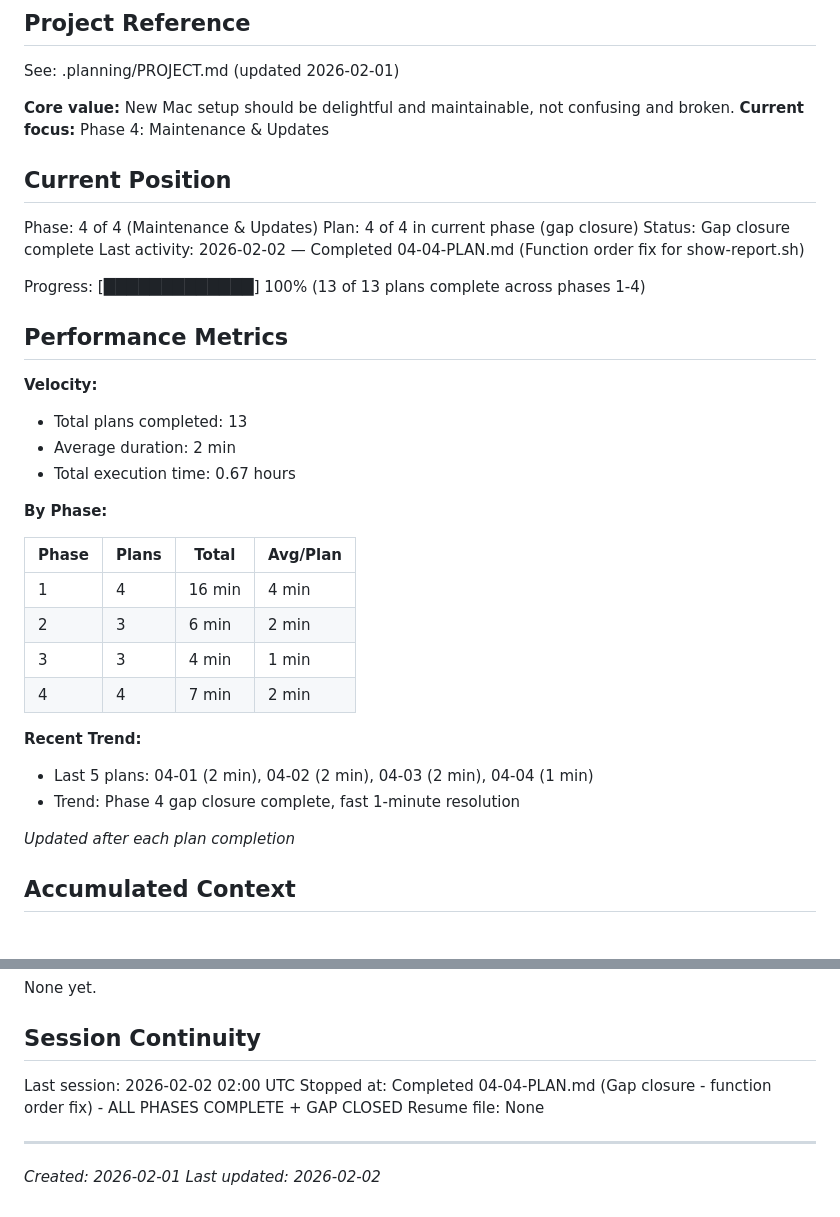
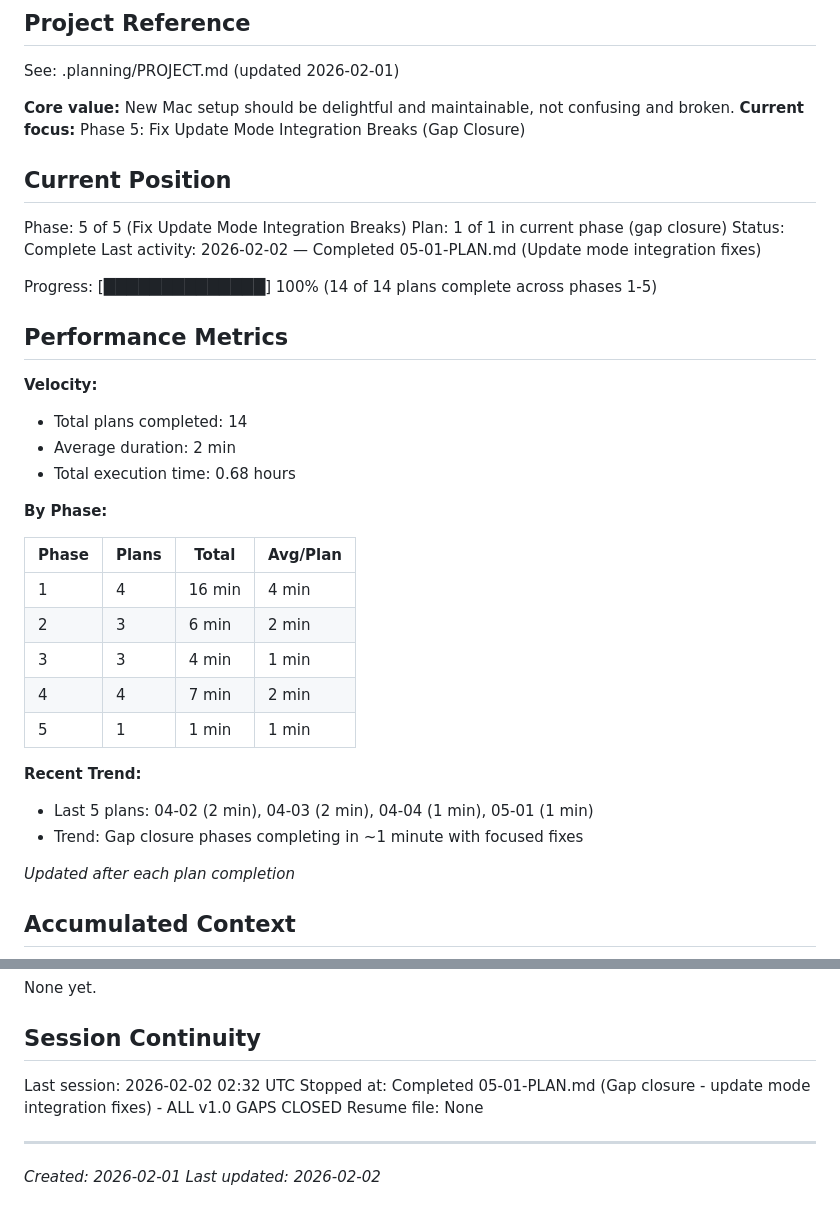
Before and after one commit to martinlaws/dotfiles, a Markdown page: .planning/STATE.md, 2 parts joined by grey strips. Drawn GitHub-style.

Commit message:
docs(05-01): complete update mode integration fixes plan
Tasks completed: 2/2
- Fix stow package names in update-dotfiles.sh
- Fix Brewfile reference in update-apps.sh

SUMMARY: .planning/phases/05-fix-update-mode-integration-breaks/05-01-SUMMARY.md

```diff
--- a/.planning/STATE.md
+++ b/.planning/STATE.md
@@ -5,23 +5,23 @@
 See: .planning/PROJECT.md (updated 2026-02-01)
 
 **Core value:** New Mac setup should be delightful and maintainable, not confusing and broken.
-**Current focus:** Phase 4: Maintenance & Updates
+**Current focus:** Phase 5: Fix Update Mode Integration Breaks (Gap Closure)
 
 ## Current Position
 
-Phase: 4 of 4 (Maintenance & Updates)
-Plan: 4 of 4 in current phase (gap closure)
-Status: Gap closure complete
-Last activity: 2026-02-02 — Completed 04-04-PLAN.md (Function order fix for show-report.sh)
+Phase: 5 of 5 (Fix Update Mode Integration Breaks)
+Plan: 1 of 1 in current phase (gap closure)
+Status: Complete
+Last activity: 2026-02-02 — Completed 05-01-PLAN.md (Update mode integration fixes)
 
-Progress: [█████████████] 100% (13 of 13 plans complete across phases 1-4)
+Progress: [██████████████] 100% (14 of 14 plans complete across phases 1-5)
 
 ## Performance Metrics
 
 **Velocity:**
-- Total plans completed: 13
+- Total plans completed: 14
 - Average duration: 2 min
-- Total execution time: 0.67 hours
+- Total execution time: 0.68 hours
 
 **By Phase:**
 
@@ -31,10 +31,11 @@ Progress: [█████████████] 100% (13 of 13 plans complet
 | 2 | 3 | 6 min | 2 min |
 | 3 | 3 | 4 min | 1 min |
 | 4 | 4 | 7 min | 2 min |
+| 5 | 1 | 1 min | 1 min |
 
 **Recent Trend:**
-- Last 5 plans: 04-01 (2 min), 04-02 (2 min), 04-03 (2 min), 04-04 (1 min)
-- Trend: Phase 4 gap closure complete, fast 1-minute resolution
+- Last 5 plans: 04-02 (2 min), 04-03 (2 min), 04-04 (1 min), 05-01 (1 min)
+- Trend: Gap closure phases completing in ~1 minute with focused fixes
 
 *Updated after each plan completion*
 
@@ -105,8 +106,8 @@ None yet.
 
 ## Session Continuity
 
-Last session: 2026-02-02 02:00 UTC
-Stopped at: Completed 04-04-PLAN.md (Gap closure - function order fix) - ALL PHASES COMPLETE + GAP CLOSED
+Last session: 2026-02-02 02:32 UTC
+Stopped at: Completed 05-01-PLAN.md (Gap closure - update mode integration fixes) - ALL v1.0 GAPS CLOSED
 Resume file: None
 
 ---
```
Also changed, not shown: 1 other file.
